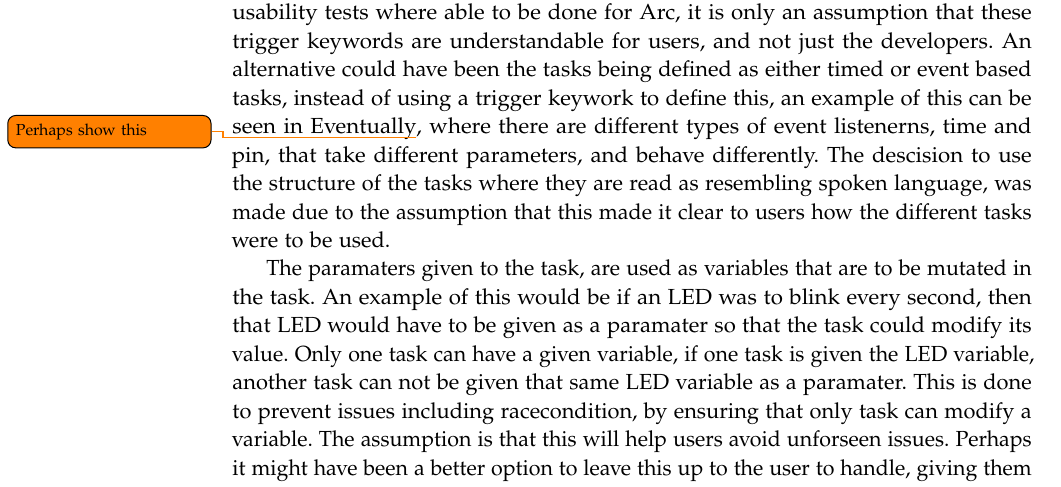
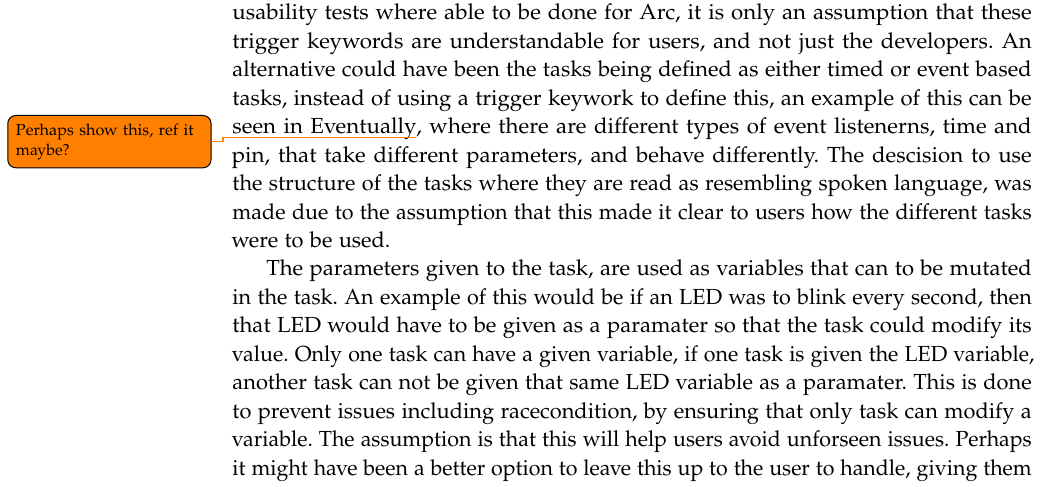
Before and after one commit to AAU-Dat/P4-Concurrent-Arduino, a LaTeX thesis (project-report/main.tex, which reads project-report/chapters/06 discussion/language design - discussion.tex): part of page 68 of 79, cut so that both start at the same text. Compiled offline with pdfLaTeX.

Commit message:
minor changes

```diff
--- a/project-report/chapters/06 discussion/language design - discussion.tex
+++ b/project-report/chapters/06 discussion/language design - discussion.tex
@@ -6,9 +6,9 @@ This section will discuss the language design of Arc, the descisions made and wh
 Many descision have to be made during language design, this section will discuss a few of those descisions made and alternative options.
 As mentioned in section \todo{Add section reference}, Arc makes use of a single data type to represent all numbers, called num and is treated as a float. Compared to many other languages that include multiple different type to represent different categories of numbers. This descision was made, based on the assumption that using a single data type that represents all numbers, would be easier and faster to work with, compared to a system that would use e.g. Int and Float. In section \ref{subsec:numberAsFloats} some of the issues of this descision are briefly mentioned, such as the simple expression in listing \ref{lst:semanticDifference} evaluating to false, when logicly it should evaluate to true. This could prove difficult for new users to understand, and therefore make certain issues in a program hard to fix, as the solution is not entirly clear. For this reason it could be argued that dividing num into int and float, would be a better option.
 
-Since Arc is a language based on giving access to simple use of concurrency, it is important that the constructs used for this, are simple and understandable. Arc ended up with three main concurrency structures, \textbf{When}, \textbf{Where}, and the idle task. The task construct uses the task keyword to define it as a function that works concurrently, then it has its trigger or event that executes the body of the task. There has been an effort in designing the triggers to be understood as they are read, the every trigger is a time based trigger, that can be read as: "This task will execute every 1000 miliseconds". The same concept holds for every. The task with no trigger is the idle task, which is the more abstract task of the three, as it does not have a direct trigger, instead it executes whenever possible. Since no usability tests where able to be done for Arc, it is only an assumption that these trigger keywords are understandable for users, and not just the developers. An alternative could have been the tasks being defined as either timed or event based tasks, instead of using a trigger keywork to define this, an example of this can be seen in Eventually\todo{Perhaps show this}, where there are different types of event listenerns, time and pin, that take different parameters, and behave differently. The descision to use the structure of the tasks where they are read as resembling spoken language, was made due to the assumption that this made it clear to users how the different tasks were to be used.
+Since Arc is a language based on giving access to simple use of concurrency, it is important that the constructs used for this, are simple and understandable. Arc ended up with three main concurrency structures, \textbf{When}, \textbf{Where}, and the idle task. The task construct uses the task keyword to define it as a function that works concurrently, then it has its trigger or event that executes the body of the task. There has been an effort in designing the triggers to be understood as they are read, the every trigger is a time based trigger, that can be read as: "This task will execute every 1000 miliseconds". The same concept holds for every. The task with no trigger is the idle task, which is the more abstract task of the three, as it does not have a direct trigger, instead it executes whenever possible. Since no usability tests where able to be done for Arc, it is only an assumption that these trigger keywords are understandable for users, and not just the developers. An alternative could have been the tasks being defined as either timed or event based tasks, instead of using a trigger keywork to define this, an example of this can be seen in Eventually\todo{Perhaps show this, ref it maybe?}, where there are different types of event listenerns, time and pin, that take different parameters, and behave differently. The descision to use the structure of the tasks where they are read as resembling spoken language, was made due to the assumption that this made it clear to users how the different tasks were to be used.
 
-The paramaters given to the task, are used as variables that are to be mutated in the task. An example of this would be if an LED was to blink every second, then that LED would have to be given as a paramater so that the task could modify its value. Only one task can have a given variable, if one task is given the LED variable, another task can not be given that same LED variable as a paramater. This is done to prevent issues including racecondition, by ensuring that only task can modify a variable. The assumption is that this will help users avoid unforseen issues. Perhaps it might have been a better option to leave this up to the user to handle, giving them more control over the program, learning the concepts and issues that can arise from working with concurrency, and how to handle them accordingly.
+The parameters given to the task, are used as variables that can to be mutated in the task. An example of this would be if an LED was to blink every second, then that LED would have to be given as a paramater so that the task could modify its value. Only one task can have a given variable, if one task is given the LED variable, another task can not be given that same LED variable as a paramater. This is done to prevent issues including racecondition, by ensuring that only task can modify a variable. The assumption is that this will help users avoid unforseen issues. Perhaps it might have been a better option to leave this up to the user to handle, giving them more control over the program, learning the concepts and issues that can arise from working with concurrency, and how to handle them accordingly.
 
 The body of the task, works the same way as a normal function. The assumption is that hobbysits that wish to work with and learn about concurrency, only need simple functions that can run concurrently. Therefore it made sense to structure the tasks in the same way as a regular function.
 
```
